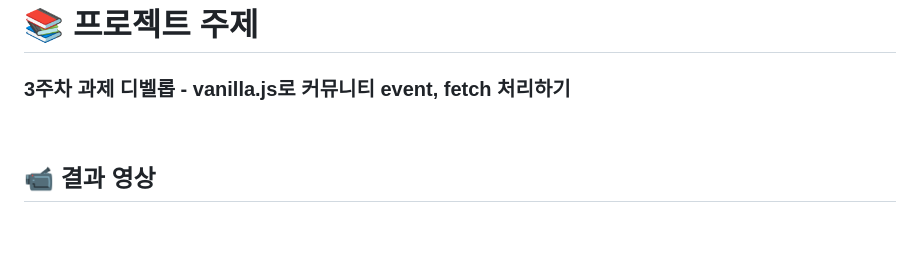
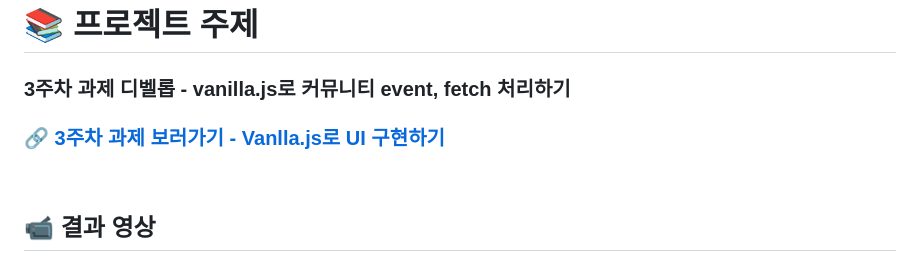
Before and after one commit to 100-hours-a-week/2-daisy-kim-week4, a Markdown page: README.md, the part around the change. Rendered like a GitHub page; blank space fills up the shorter version.

```diff
--- a/README.md
+++ b/README.md
@@ -2,6 +2,7 @@
 
 # 📚 프로젝트 주제
 ### 3주차 과제 디벨롭 - vanilla.js로 커뮤니티 event, fetch 처리하기
+### [🔗 3주차 과제 보러가기 - Vanlla.js로 UI 구현하기](https://github.com/100-hours-a-week/2-daisy-kim-week3)
 
 <br>
 
```
